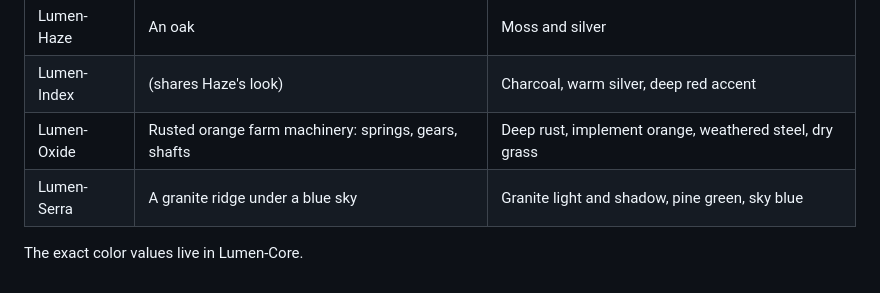
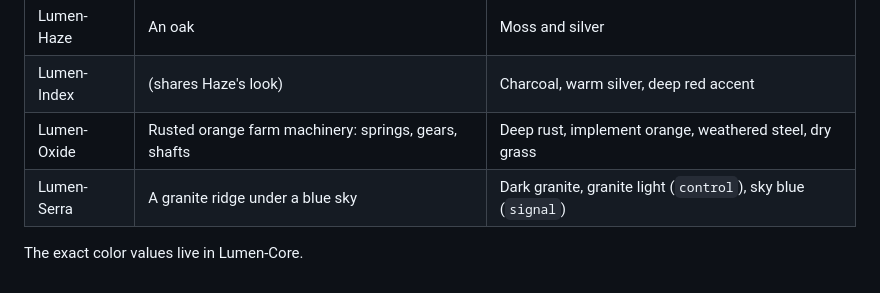
Before and after one commit to Lumen-Machina/Lumen-Suite, a Markdown page: docs/design-language.md, the part around the change. Drawn GitHub-style.

```diff
--- a/docs/design-language.md
+++ b/docs/design-language.md
@@ -21,6 +21,6 @@ Each Lumen plugin takes its look from one of Lumen-Machina's photographs. What c
 | Lumen-Haze | An oak | Moss and silver |
 | Lumen-Index | (shares Haze's look) | Charcoal, warm silver, deep red accent |
 | Lumen-Oxide | Rusted orange farm machinery: springs, gears, shafts | Deep rust, implement orange, weathered steel, dry grass |
-| Lumen-Serra | A granite ridge under a blue sky | Granite light and shadow, pine green, sky blue |
+| Lumen-Serra | A granite ridge under a blue sky | Dark granite, granite light (`control`), sky blue (`signal`) |
 
 The exact color values live in Lumen-Core.
```
Also changed, not shown: README.md (+10 -1 lines), ROADMAP.md (+2 -2 lines), plugins/lumen-serra.md (added, +65 -0 lines), docs/images/lumen-serra/presets.png (added), docs/images/lumen-serra/saw-bank.png (added), docs/images/lumen-serra/serra.png (added).
